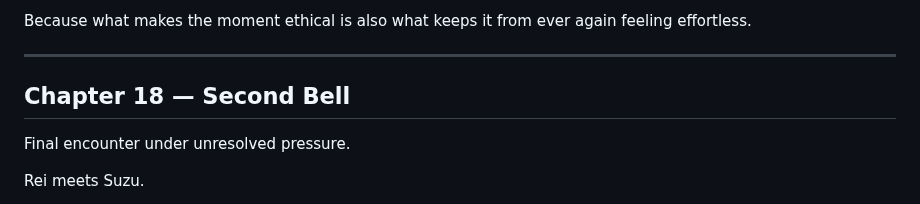
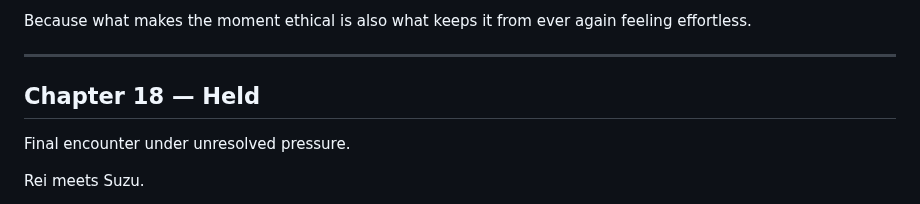
Before and after one commit to joshSzep/the-end-of-inside, a Markdown page: notes/OUTLINE.md, the part around the change. GitHub-like rendering.

```diff
--- a/notes/OUTLINE.md
+++ b/notes/OUTLINE.md
@@ -419,7 +419,7 @@ Because what makes the moment ethical is also what keeps it from ever again feel
 
 ---
 
-## **Chapter 18 — Second Bell**
+## **Chapter 18 — Held**
 
 Final encounter under unresolved pressure.
 
```
Also changed, not shown: chapters/Act 3 - The Cost of Holding/Chapter 18 - Held.md (added, +400 -0 lines), notes/SCENES.md (+1 -1 lines).
